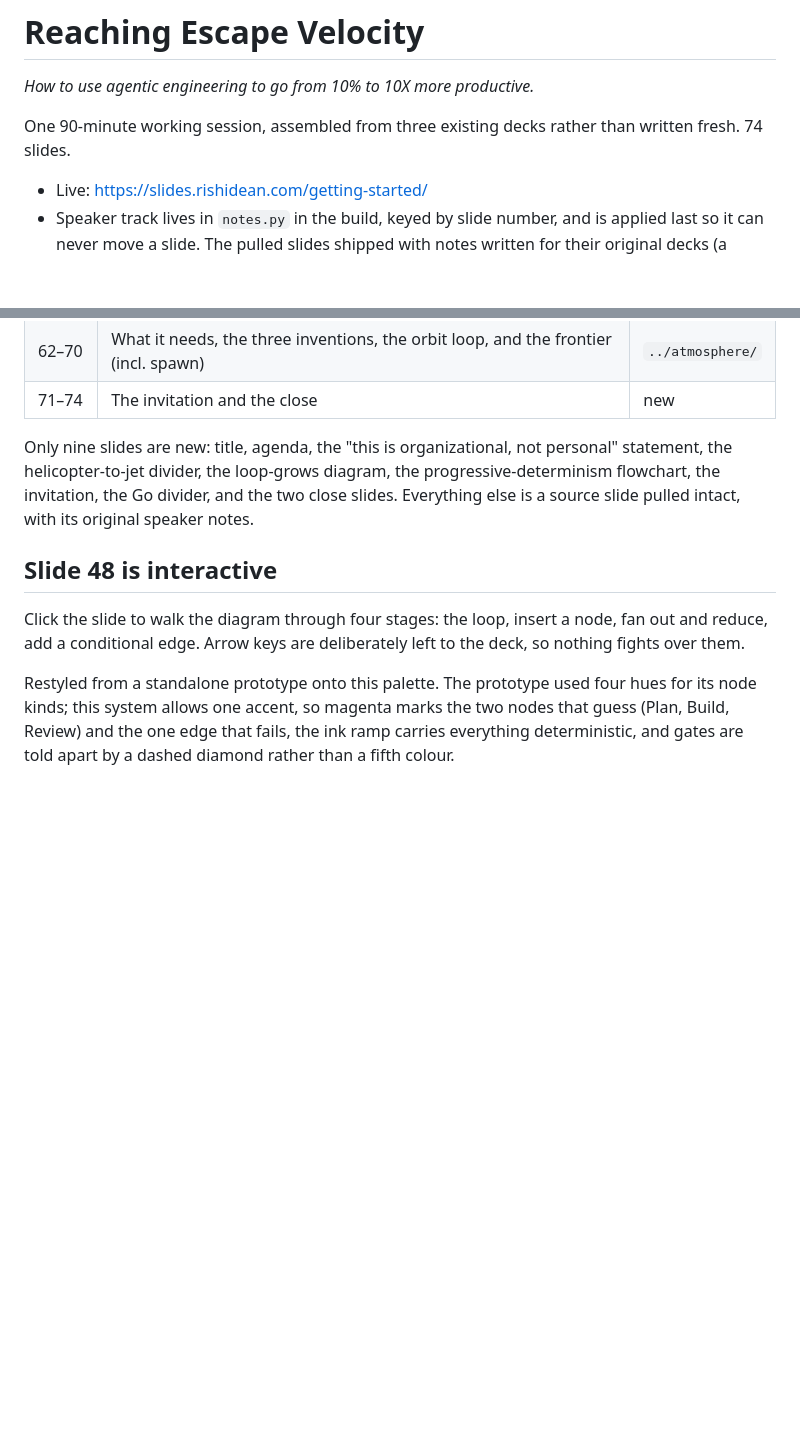
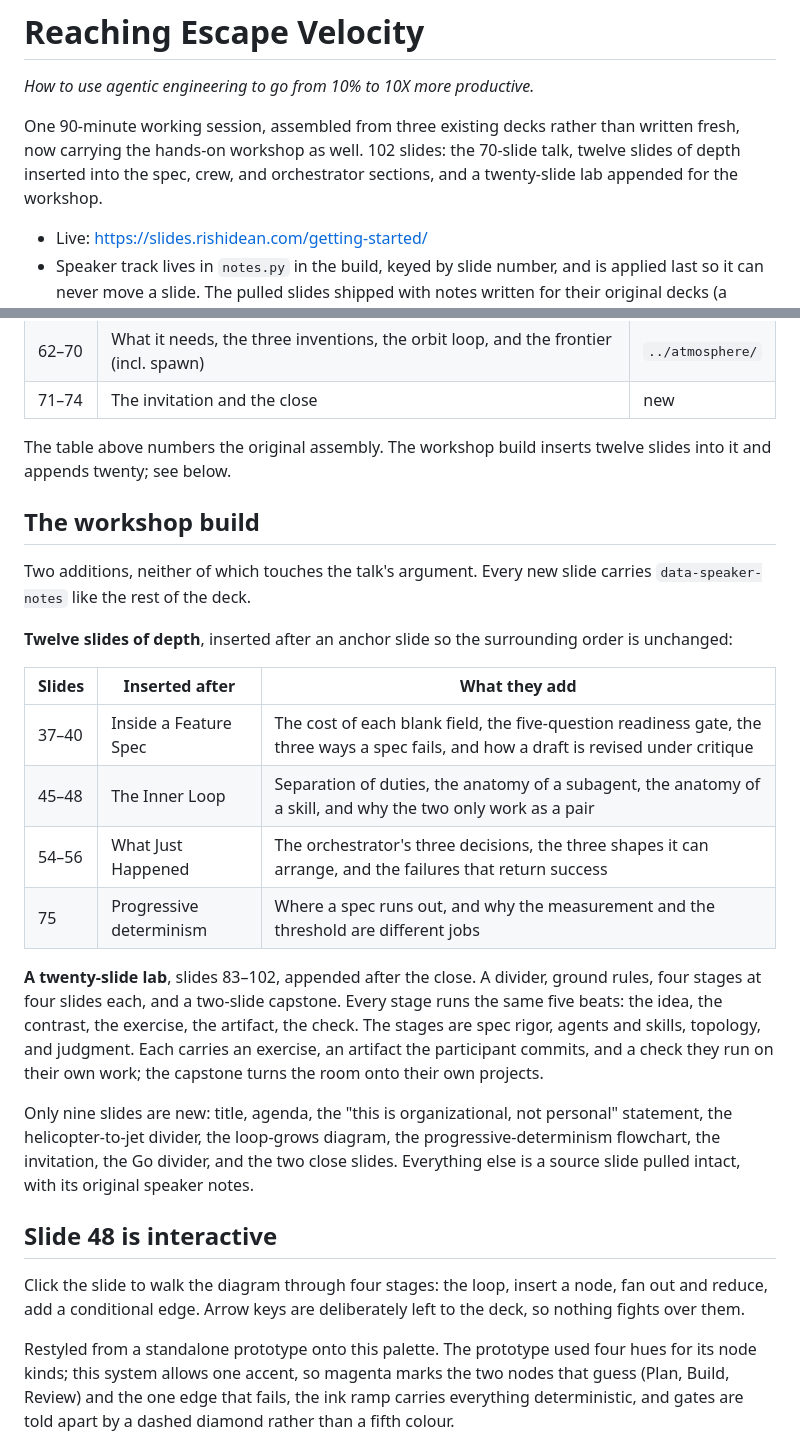
Before and after one commit to rishidean/slides, a Markdown page: getting-started/README.md, 2 parts joined by grey strips. Rendered like a GitHub page; blank space fills up the shorter version.

Commit message:
Record the workshop build in the deck README
The README still described a 74-slide assembly. It now records 102 slides,
names the twelve slides inserted into the spec, crew, and orchestrator
sections with the anchor each follows, and describes the twenty-slide lab.

```diff
--- a/getting-started/README.md
+++ b/getting-started/README.md
@@ -3,7 +3,9 @@
 *How to use agentic engineering to go from 10% to 10X more productive.*
 
 One 90-minute working session, assembled from three existing decks rather than
-written fresh. 74 slides.
+written fresh, now carrying the hands-on workshop as well. 102 slides: the
+70-slide talk, twelve slides of depth inserted into the spec, crew, and
+orchestrator sections, and a twenty-slide lab appended for the workshop.
 
 - Live: https://slides.rishidean.com/getting-started/
 - Speaker track lives in `notes.py` in the build, keyed by slide number, and
@@ -35,6 +37,31 @@ written fresh. 74 slides.
 | 61 | The model, in one picture (progressive determinism flowchart) | new |
 | 62–70 | What it needs, the three inventions, the orbit loop, and the frontier (incl. spawn) | `../atmosphere/` |
 | 71–74 | The invitation and the close | new |
+
+The table above numbers the original assembly. The workshop build inserts twelve
+slides into it and appends twenty; see below.
+
+## The workshop build
+
+Two additions, neither of which touches the talk's argument. Every new slide
+carries `data-speaker-notes` like the rest of the deck.
+
+**Twelve slides of depth**, inserted after an anchor slide so the surrounding
+order is unchanged:
+
+| Slides | Inserted after | What they add |
+| --- | --- | --- |
+| 37–40 | Inside a Feature Spec | The cost of each blank field, the five-question readiness gate, the three ways a spec fails, and how a draft is revised under critique |
+| 45–48 | The Inner Loop | Separation of duties, the anatomy of a subagent, the anatomy of a skill, and why the two only work as a pair |
+| 54–56 | What Just Happened | The orchestrator's three decisions, the three shapes it can arrange, and the failures that return success |
+| 75 | Progressive determinism | Where a spec runs out, and why the measurement and the threshold are different jobs |
+
+**A twenty-slide lab**, slides 83–102, appended after the close. A divider, ground
+rules, four stages at four slides each, and a two-slide capstone. Every stage runs
+the same five beats: the idea, the contrast, the exercise, the artifact, the check.
+The stages are spec rigor, agents and skills, topology, and judgment. Each carries
+an exercise, an artifact the participant commits, and a check they run on their own
+work; the capstone turns the room onto their own projects.
 
 Only nine slides are new: title, agenda, the "this is organizational, not
 personal" statement, the helicopter-to-jet divider, the loop-grows diagram, the
```
